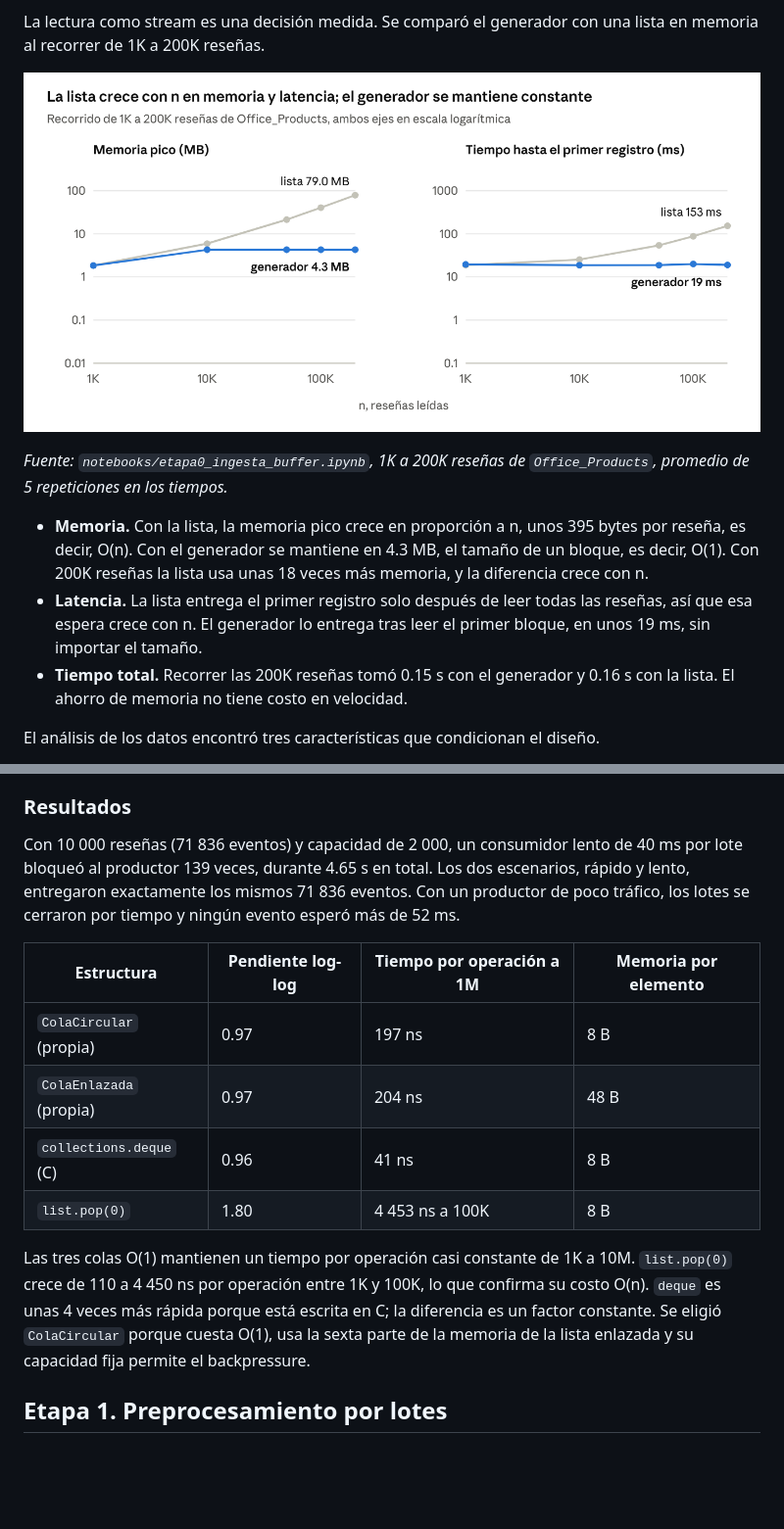
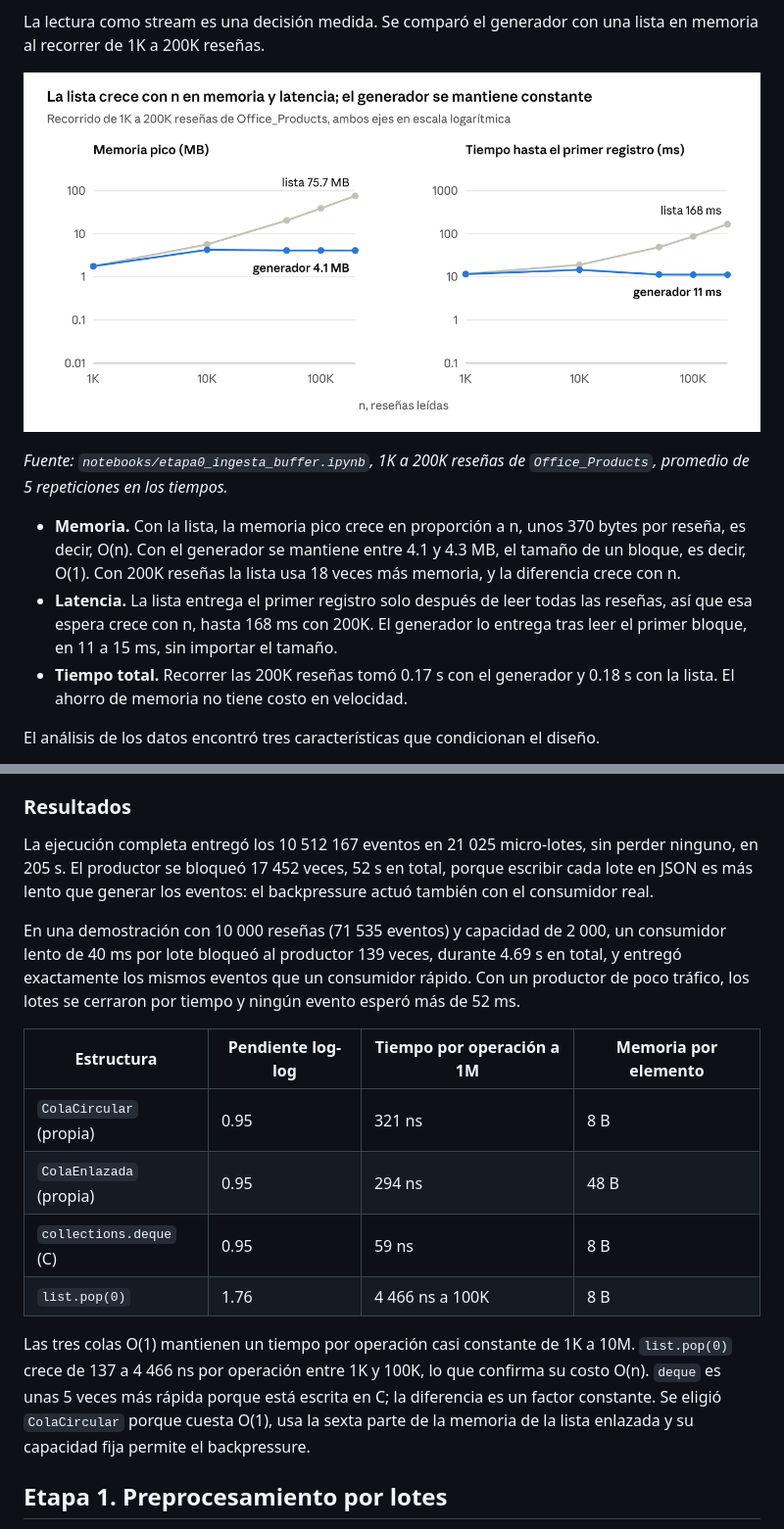
Before and after one commit to AlexanderPereda/proyecto_final_grupo1, a Markdown page: docs/informe_etapas_0_1_2.md, 2 parts joined by grey strips. Shown at 98% size. Drawn GitHub-style; pictures changed too: docs/img/informe_stream_vs_lista.png; blank space fills up the shorter version.

```diff
--- a/docs/informe_etapas_0_1_2.md
+++ b/docs/informe_etapas_0_1_2.md
@@ -32,9 +32,9 @@ La lectura como stream es una decisión medida. Se comparó el generador con una
 
 *Fuente: `notebooks/etapa0_ingesta_buffer.ipynb`, 1K a 200K reseñas de `Office_Products`, promedio de 5 repeticiones en los tiempos.*
 
-- **Memoria.** Con la lista, la memoria pico crece en proporción a n, unos 395 bytes por reseña, es decir, O(n). Con el generador se mantiene en 4.3 MB, el tamaño de un bloque, es decir, O(1). Con 200K reseñas la lista usa unas 18 veces más memoria, y la diferencia crece con n.
-- **Latencia.** La lista entrega el primer registro solo después de leer todas las reseñas, así que esa espera crece con n. El generador lo entrega tras leer el primer bloque, en unos 19 ms, sin importar el tamaño.
-- **Tiempo total.** Recorrer las 200K reseñas tomó 0.15 s con el generador y 0.16 s con la lista. El ahorro de memoria no tiene costo en velocidad.
+- **Memoria.** Con la lista, la memoria pico crece en proporción a n, unos 370 bytes por reseña, es decir, O(n). Con el generador se mantiene entre 4.1 y 4.3 MB, el tamaño de un bloque, es decir, O(1). Con 200K reseñas la lista usa 18 veces más memoria, y la diferencia crece con n.
+- **Latencia.** La lista entrega el primer registro solo después de leer todas las reseñas, así que esa espera crece con n, hasta 168 ms con 200K. El generador lo entrega tras leer el primer bloque, en 11 a 15 ms, sin importar el tamaño.
+- **Tiempo total.** Recorrer las 200K reseñas tomó 0.17 s con el generador y 0.18 s con la lista. El ahorro de memoria no tiene costo en velocidad.
 
 El análisis de los datos encontró tres características que condicionan el diseño.
 
@@ -81,16 +81,18 @@ La etapa 0 recibe el stream en un buffer FIFO de capacidad fija y lo entrega a l
 
 ### Resultados
 
-Con 10 000 reseñas (71 836 eventos) y capacidad de 2 000, un consumidor lento de 40 ms por lote bloqueó al productor 139 veces, durante 4.65 s en total. Los dos escenarios, rápido y lento, entregaron exactamente los mismos 71 836 eventos. Con un productor de poco tráfico, los lotes se cerraron por tiempo y ningún evento esperó más de 52 ms.
+La ejecución completa entregó los 10 512 167 eventos en 21 025 micro-lotes, sin perder ninguno, en 205 s. El productor se bloqueó 17 452 veces, 52 s en total, porque escribir cada lote en JSON es más lento que generar los eventos: el backpressure actuó también con el consumidor real.
+
+En una demostración con 10 000 reseñas (71 535 eventos) y capacidad de 2 000, un consumidor lento de 40 ms por lote bloqueó al productor 139 veces, durante 4.69 s en total, y entregó exactamente los mismos eventos que un consumidor rápido. Con un productor de poco tráfico, los lotes se cerraron por tiempo y ningún evento esperó más de 52 ms.
 
 | Estructura | Pendiente log-log | Tiempo por operación a 1M | Memoria por elemento |
 | --- | --- | --- | --- |
-| `ColaCircular` (propia) | 0.97 | 197 ns | 8 B |
-| `ColaEnlazada` (propia) | 0.97 | 204 ns | 48 B |
-| `collections.deque` (C) | 0.96 | 41 ns | 8 B |
-| `list.pop(0)` | 1.80 | 4 453 ns a 100K | 8 B |
+| `ColaCircular` (propia) | 0.95 | 321 ns | 8 B |
+| `ColaEnlazada` (propia) | 0.95 | 294 ns | 48 B |
+| `collections.deque` (C) | 0.95 | 59 ns | 8 B |
+| `list.pop(0)` | 1.76 | 4 466 ns a 100K | 8 B |
 
-Las tres colas O(1) mantienen un tiempo por operación casi constante de 1K a 10M. `list.pop(0)` crece de 110 a 4 450 ns por operación entre 1K y 100K, lo que confirma su costo O(n). `deque` es unas 4 veces más rápida porque está escrita en C; la diferencia es un factor constante. Se eligió `ColaCircular` porque cuesta O(1), usa la sexta parte de la memoria de la lista enlazada y su capacidad fija permite el backpressure.
+Las tres colas O(1) mantienen un tiempo por operación casi constante de 1K a 10M. `list.pop(0)` crece de 137 a 4 466 ns por operación entre 1K y 100K, lo que confirma su costo O(n). `deque` es unas 5 veces más rápida porque está escrita en C; la diferencia es un factor constante. Se eligió `ColaCircular` porque cuesta O(1), usa la sexta parte de la memoria de la lista enlazada y su capacidad fija permite el backpressure.
 
 ## Etapa 1. Preprocesamiento por lotes
 
```
Also changed, not shown: other parts of docs/informe_etapas_0_1_2.md (+60 -51 lines), docs/img/informe_espera_aging.png.
